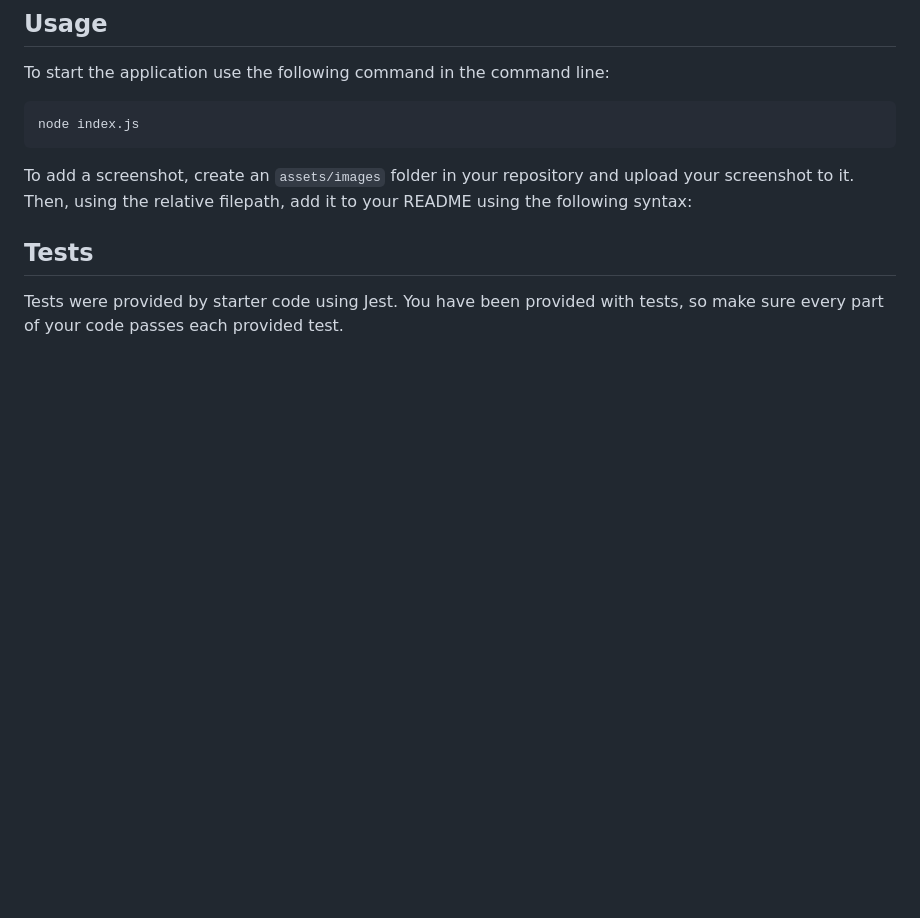
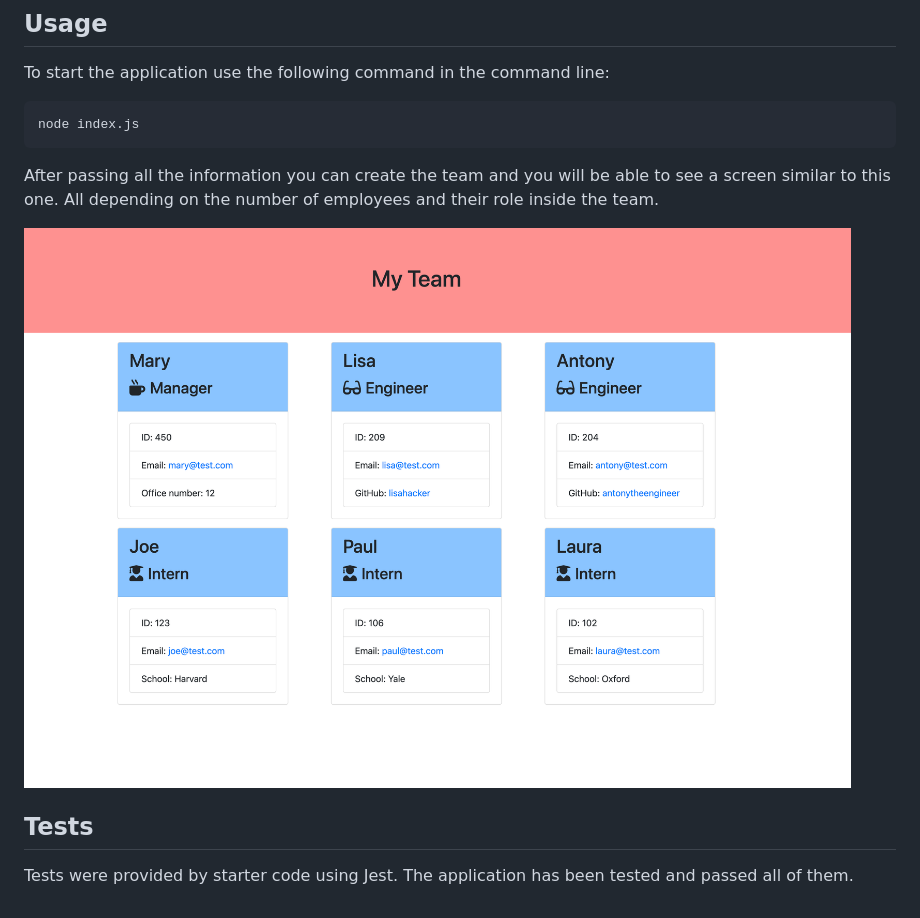
Before and after one commit to anawada/DreamTeamBoard, a Markdown page: README.md, the part around the change. GitHub-like rendering; pictures changed too: assets/images/Screenshot .png (added); blank space fills up the shorter version.

Commit message:
added screenshot and small changes

````diff
--- a/README.md
+++ b/README.md
@@ -17,9 +17,10 @@ To start the application use the following command in the command line:
 node index.js
 ```
 
-To add a screenshot, create an `assets/images` folder in your repository and upload your screenshot to it. Then, using the relative filepath, add it to your README using the following syntax:
+After passing all the information you can create the team and you will be able to see a screen similar to this one. All depending on the number of employees and their role inside the team.
 
+![alt text](./assets/images/Screenshot%20.png)
 
 ## Tests
 
-Tests were provided by starter code using Jest. You have been provided with tests, so make sure every part of your code passes each provided test.
+Tests were provided by starter code using Jest. The application has been tested and passed all of them.
````
